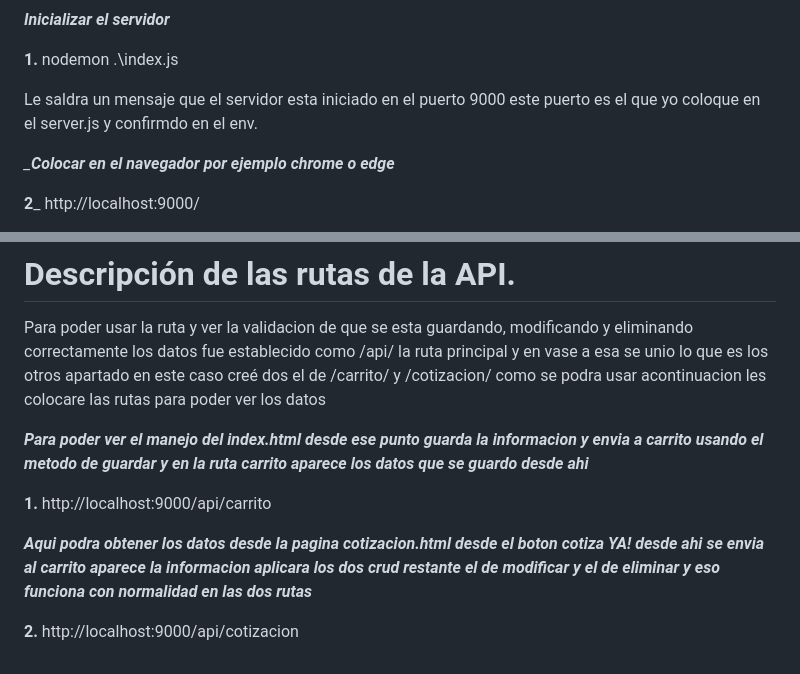
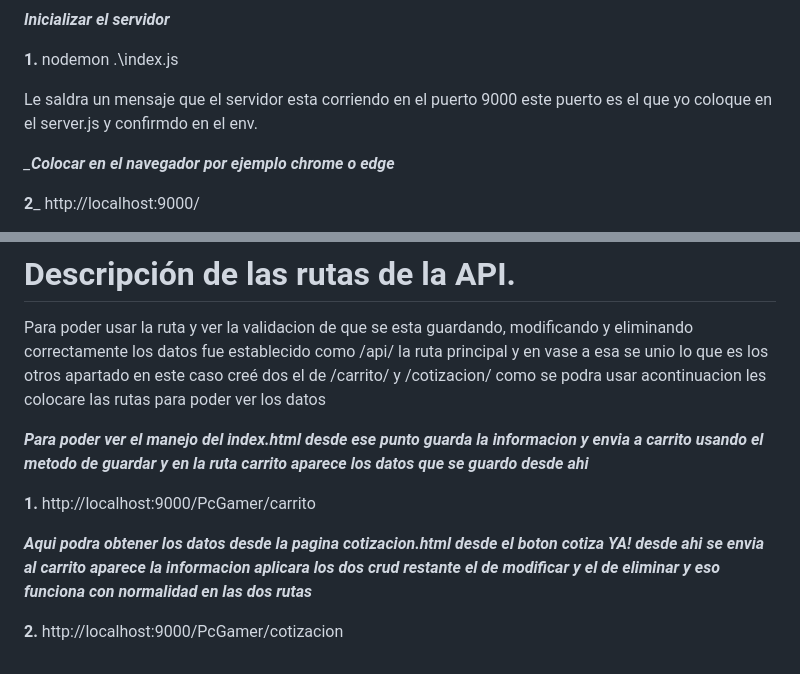
Before and after one commit to JohnnyTenorio/PcGamers_Backend_EXM6B, a Markdown page: README.md, 2 parts joined by grey strips. Rendered like a GitHub page.

Commit message:
EXAMEN DEL PARCIAL - PAGINA WEB CON BACKEND Y UTILIZAR DOM - JOHNNY TENORIO

```diff
--- a/README.md
+++ b/README.md
@@ -44,7 +44,7 @@ Se debe colocar un comando al terminal o el powerShell para inicializar le saldr
 
 __1.__ nodemon .\index.js
 
-Le saldra un mensaje que el servidor esta iniciado en el puerto 9000 este puerto es el que yo coloque en el server.js y confirmdo en el env.
+Le saldra un mensaje que el servidor esta corriendo en el puerto 9000 este puerto es el que yo coloque en el server.js y confirmdo en el env.
 
 *___Colocar en el navegador por ejemplo chrome o edge__*
 
@@ -60,8 +60,8 @@ Para poder usar la ruta y ver la validacion de que se esta guardando, modificand
 
 *__Para poder ver el manejo del index.html desde ese punto guarda la informacion y envia a carrito usando el metodo de guardar y en la ruta carrito aparece los datos que se guardo desde ahi__*
 
-__1.__ http://localhost:9000/api/carrito
+__1.__ http://localhost:9000/PcGamer/carrito
 
 *__Aqui podra obtener los datos desde la pagina cotizacion.html desde el boton cotiza YA! desde ahi se envia al carrito aparece la informacion  aplicara los dos crud restante el de modificar y el de eliminar y eso funciona con normalidad en las dos rutas__*
 
-__2.__ http://localhost:9000/api/cotizacion
+__2.__ http://localhost:9000/PcGamer/cotizacion
```
